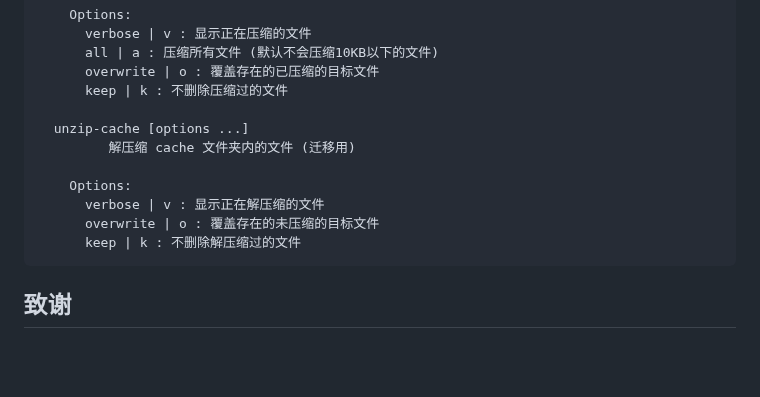
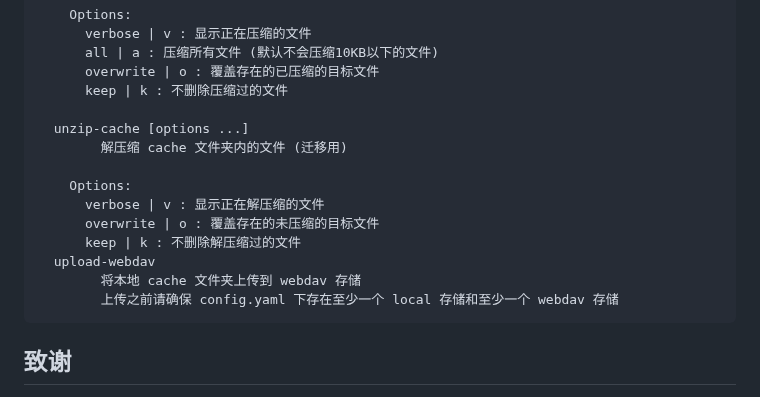
Before and after one commit to LiterMC/go-openbmclapi, a Markdown page: README.MD, the part around the change. Drawn GitHub-style; blank space fills up the shorter version.

````diff
--- a/README.MD
+++ b/README.MD
@@ -231,12 +231,15 @@ Sub commands:
       keep | k : 不删除压缩过的文件
 
   unzip-cache [options ...]
-         解压缩 cache 文件夹内的文件 (迁移用)
+        解压缩 cache 文件夹内的文件 (迁移用)
 
     Options:
       verbose | v : 显示正在解压缩的文件
       overwrite | o : 覆盖存在的未压缩的目标文件
       keep | k : 不删除解压缩过的文件
+  upload-webdav
+        将本地 cache 文件夹上传到 webdav 存储
+        上传之前请确保 config.yaml 下存在至少一个 local 存储和至少一个 webdav 存储
 ```
 
 ## 致谢
````
